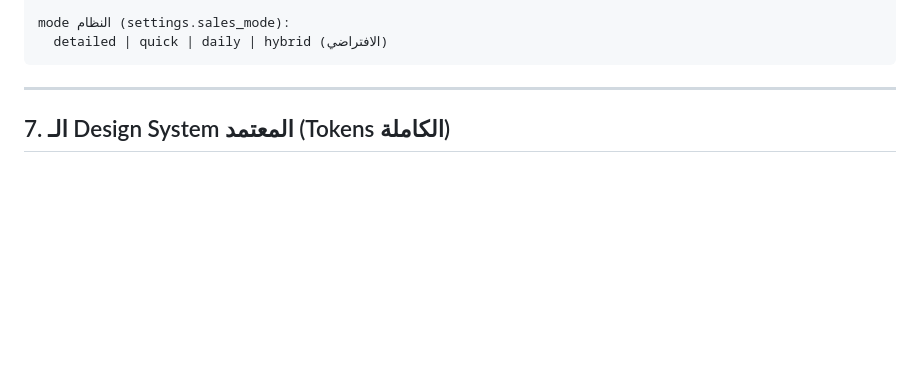
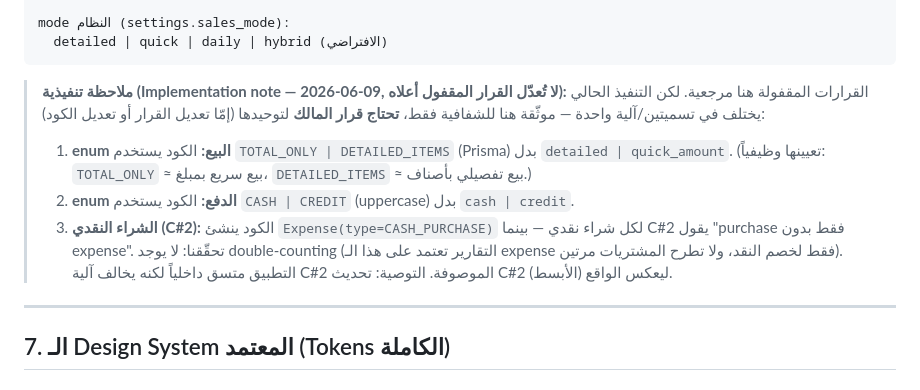
Before and after one commit to MoTechSys/mohanad-web-app-2, a Markdown page: docs/12-agent-memory.md, the part around the change. Drawn GitHub-style; blank space fills up the shorter version.

````diff
--- a/docs/12-agent-memory.md
+++ b/docs/12-agent-memory.md
@@ -166,6 +166,17 @@ sales.payment_type enum:
 mode النظام (settings.sales_mode):
   detailed | quick | daily | hybrid (الافتراضي)
 ```
+
+> **ملاحظة تنفيذية (Implementation note — 2026-06-09, لا تُعدّل القرار المقفول أعلاه):**
+> القرارات المقفولة هنا مرجعية. لكن التنفيذ الحالي يختلف في تسميتين/آلية واحدة — موثّقة هنا
+> للشفافية فقط، **تحتاج قرار المالك** لتوحيدها (إمّا تعديل القرار أو تعديل الكود):
+> 1. **enum البيع:** الكود يستخدم `TOTAL_ONLY | DETAILED_ITEMS` (Prisma) بدل `detailed | quick_amount`.
+>    (تعيينها وظيفياً: `TOTAL_ONLY` ≈ بيع سريع بمبلغ، `DETAILED_ITEMS` ≈ بيع تفصيلي بأصناف.)
+> 2. **enum الدفع:** الكود يستخدم `CASH | CREDIT` (uppercase) بدل `cash | credit`.
+> 3. **الشراء النقدي (C#2):** الكود ينشئ `Expense(type=CASH_PURCHASE)` لكل شراء نقدي —
+>    بينما C#2 يقول "purchase فقط بدون expense". تحقّقنا: لا يوجد double-counting (التقارير
+>    تعتمد على هذا الـ expense فقط لخصم النقد، ولا تطرح المشتريات مرتين). التطبيق متسق داخلياً
+>    لكنه يخالف آلية C#2 الموصوفة. التوصية: تحديث C#2 ليعكس الواقع (الأبسط).
 
 ---
 
````
Also changed, not shown: docs/phase-night/WORKLOG.md (+17 -0 lines).
